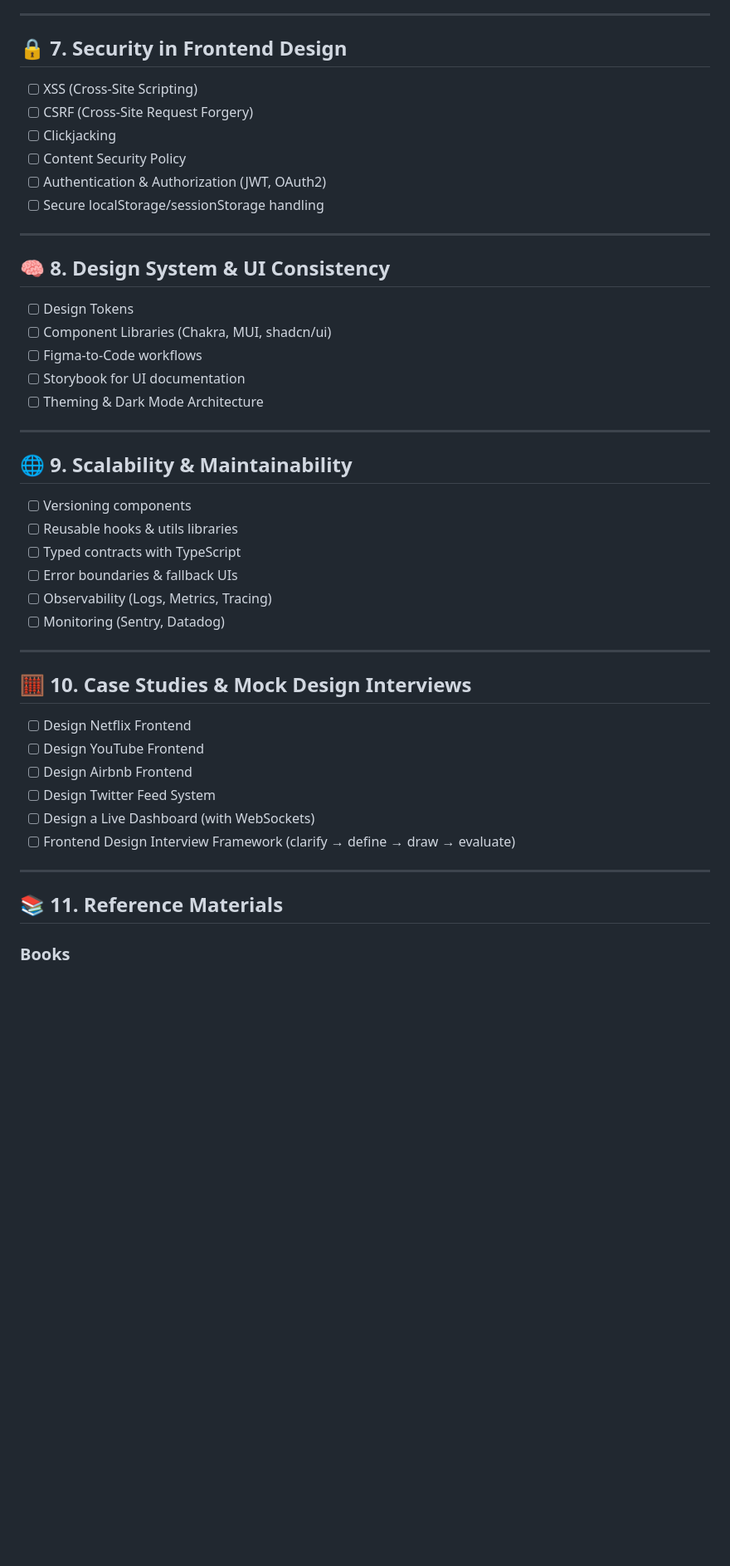
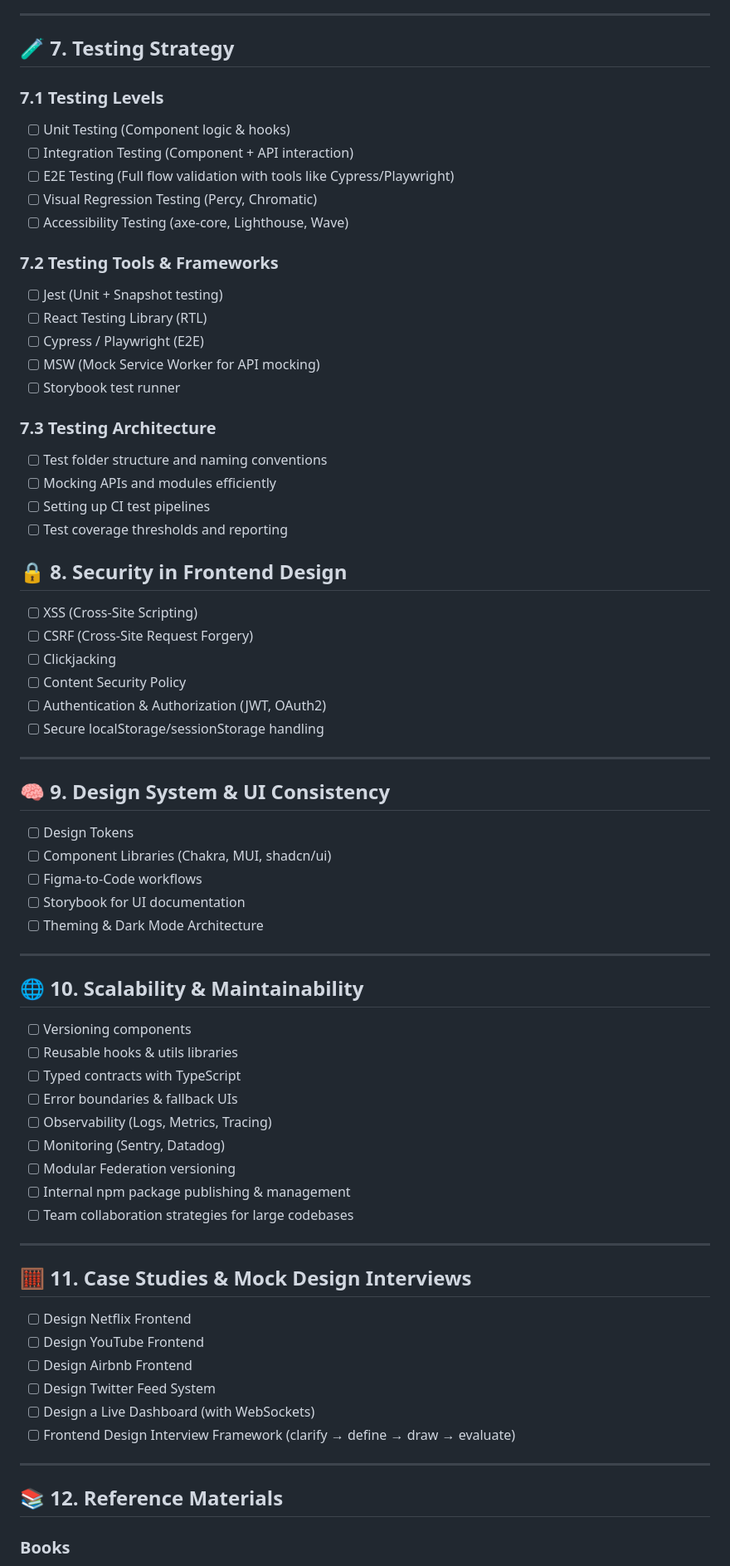
Before and after one commit to Hareesh108/interview, a Markdown page: FE-system-design/README.md, the part around the change printed below. Shown: that part at 83% size. GitHub-like rendering; blank space fills up the shorter version.

Commit message:
Frontend System Design — Complete Learning Roadmap tracker updated

```diff
--- a/FE-system-design/README.md
+++ b/FE-system-design/README.md
@@ -166,7 +173,32 @@ Understand **architecture patterns**, **performance optimization**, **state mana
 
 ---
 
-## 🔒 7. Security in Frontend Design
+## 🧪 7. Testing Strategy
+
+### 7.1 Testing Levels
+
+- [ ] Unit Testing (Component logic & hooks)
+- [ ] Integration Testing (Component + API interaction)
+- [ ] E2E Testing (Full flow validation with tools like Cypress/Playwright)
+- [ ] Visual Regression Testing (Percy, Chromatic)
+- [ ] Accessibility Testing (axe-core, Lighthouse, Wave)
+
+### 7.2 Testing Tools & Frameworks
+
+- [ ] Jest (Unit + Snapshot testing)
+- [ ] React Testing Library (RTL)
+- [ ] Cypress / Playwright (E2E)
+- [ ] MSW (Mock Service Worker for API mocking)
+- [ ] Storybook test runner
+
+### 7.3 Testing Architecture
+
+- [ ] Test folder structure and naming conventions
+- [ ] Mocking APIs and modules efficiently
+- [ ] Setting up CI test pipelines
+- [ ] Test coverage thresholds and reporting
+
+## 🔒 8. Security in Frontend Design
 
 - [ ] XSS (Cross-Site Scripting)
 - [ ] CSRF (Cross-Site Request Forgery)
@@ -177,7 +209,7 @@ Understand **architecture patterns**, **performance optimization**, **state mana
 
 ---
 
-## 🧠 8. Design System & UI Consistency
+## 🧠 9. Design System & UI Consistency
 
 - [ ] Design Tokens
 - [ ] Component Libraries (Chakra, MUI, shadcn/ui)
@@ -187,7 +219,7 @@ Understand **architecture patterns**, **performance optimization**, **state mana
 
 ---
 
-## 🌐 9. Scalability & Maintainability
+## 🌐 10. Scalability & Maintainability
 
 - [ ] Versioning components
 - [ ] Reusable hooks & utils libraries
@@ -195,10 +227,13 @@ Understand **architecture patterns**, **performance optimization**, **state mana
 - [ ] Error boundaries & fallback UIs
 - [ ] Observability (Logs, Metrics, Tracing)
 - [ ] Monitoring (Sentry, Datadog)
+- [ ] Modular Federation versioning
+- [ ] Internal npm package publishing & management
+- [ ] Team collaboration strategies for large codebases
 
 ---
 
-## 🧮 10. Case Studies & Mock Design Interviews
+## 🧮 11. Case Studies & Mock Design Interviews
 
 - [ ] Design Netflix Frontend
 - [ ] Design YouTube Frontend
@@ -209,7 +244,7 @@ Understand **architecture patterns**, **performance optimization**, **state mana
 
 ---
 
-## 📚 11. Reference Materials
+## 📚 12. Reference Materials
 
 ### Books
 
```
Also changed, not shown: other parts of FE-system-design/README.md (+8 -0 lines).
